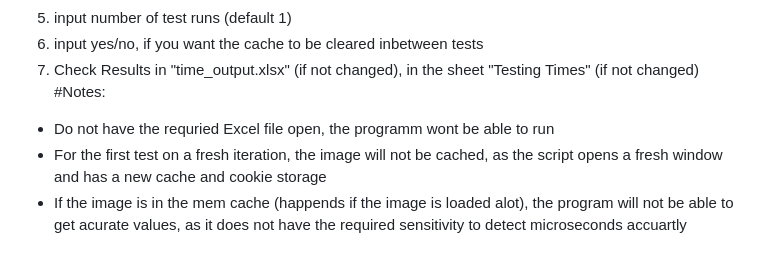
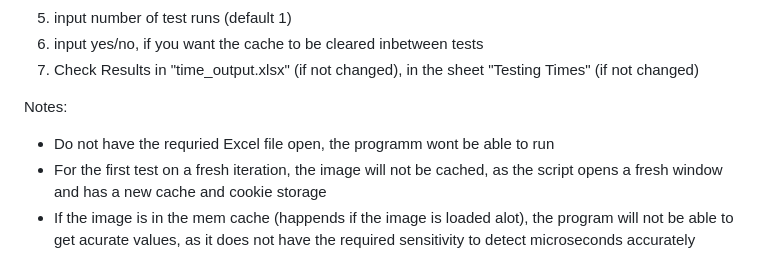
Before and after one commit to MidanLP/Opacity-Case-Study, a Markdown page: README.md, the part around the change. Rendered like a GitHub page.

```diff
--- a/README.md
+++ b/README.md
@@ -60,7 +60,8 @@ Testing:
    5. input number of test runs (default 1)
    6. input yes/no, if you want the cache to be cleared inbetween tests
    7. Check Results in "time_output.xlsx" (if not changed), in the sheet "Testing Times" (if not changed)
-#Notes:
+
+Notes:
    - Do not have the requried Excel file open, the programm wont be able to run
    - For the first test on a fresh iteration, the image will not be cached, as the script opens a fresh window and has a new cache and cookie storage
-   - If the image is in the mem cache (happends if the image is loaded alot), the program will not be able to get acurate values, as it does not have the required sensitivity to detect microseconds accuartly
+   - If the image is in the mem cache (happends if the image is loaded alot), the program will not be able to get acurate values, as it does not have the required sensitivity to detect microseconds accurately
```
